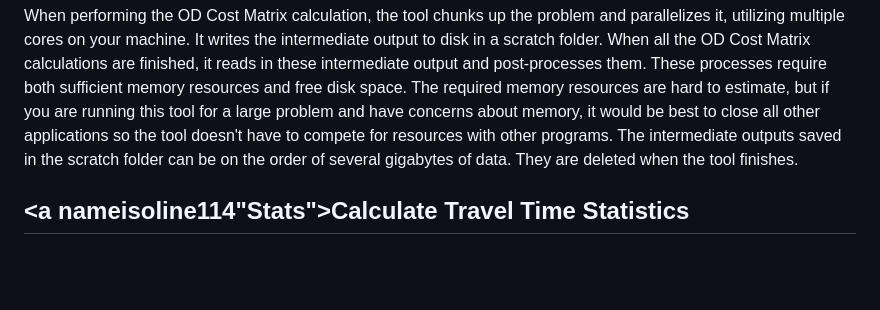
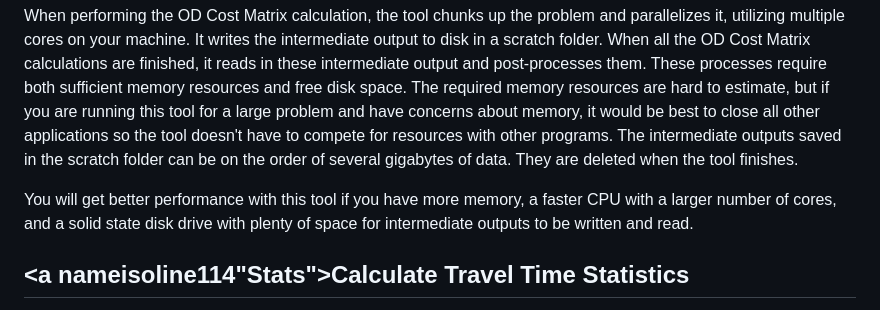
Before and after one commit to isoline114/public-transit-tools, a Markdown page: transit-network-analysis-tools/UsersGuide.md, the part around the change. GitHub-like rendering; blank space fills up the shorter version.

Commit message:
More advice on tool performance
Add a note to help users justify requests for new machines. :)

```diff
--- a/transit-network-analysis-tools/UsersGuide.md
+++ b/transit-network-analysis-tools/UsersGuide.md
@@ -101,6 +101,7 @@ This tool performs a large number of calculations and post-processes a large amo
 
 When performing the OD Cost Matrix calculation, the tool chunks up the problem and parallelizes it, utilizing multiple cores on your machine. It writes the intermediate output to disk in a scratch folder. When all the OD Cost Matrix calculations are finished, it reads in these intermediate output and post-processes them. These processes require both sufficient memory resources and free disk space. The required memory resources are hard to estimate, but if you are running this tool for a large problem and have concerns about memory, it would be best to close all other applications so the tool doesn't have to compete for resources with other programs. The intermediate outputs saved in the scratch folder can be on the order of several gigabytes of data. They are deleted when the tool finishes.
 
+You will get better performance with this tool if you have more memory, a faster CPU with a larger number of cores, and a solid state disk drive with plenty of space for intermediate outputs to be written and read.
 
 ## <a nameisoline114"Stats"></a>Calculate Travel Time Statistics
 The time it takes to travel between one location and other by public transit varies throughout the day depending on the transit schedule.  This tool calculates some simple statistics about the total transit travel time between locations over a time window and writes the output to a table.
```
